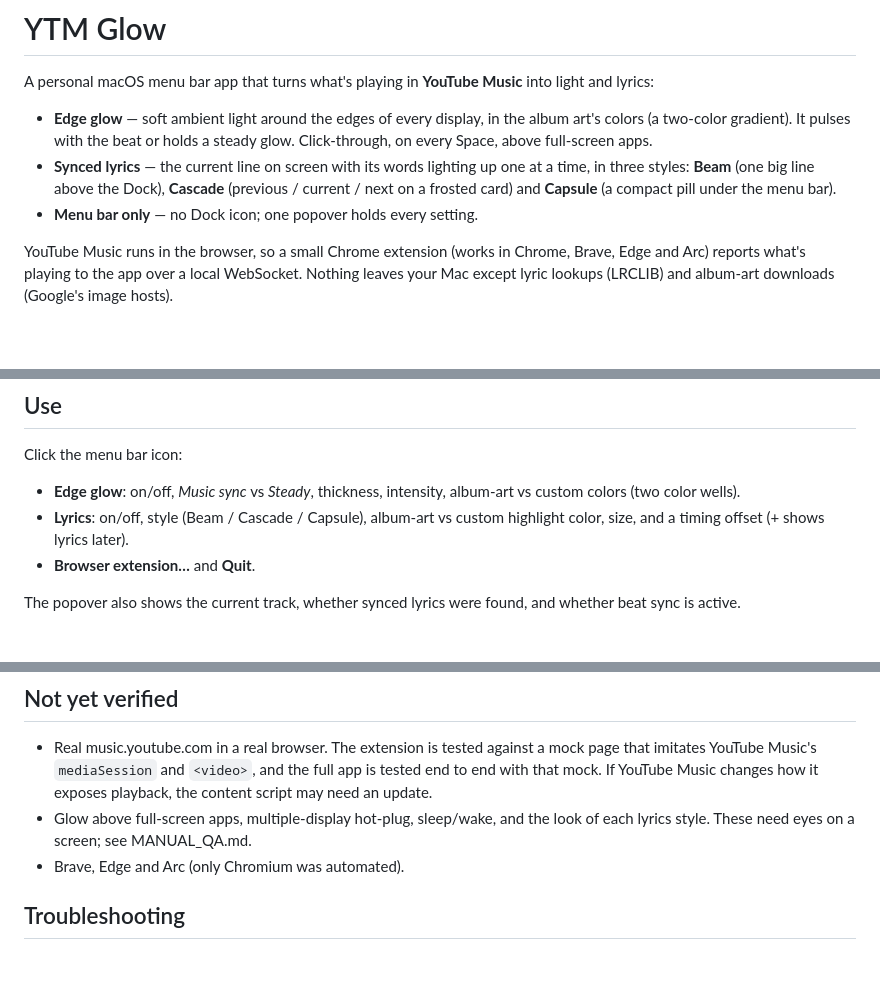
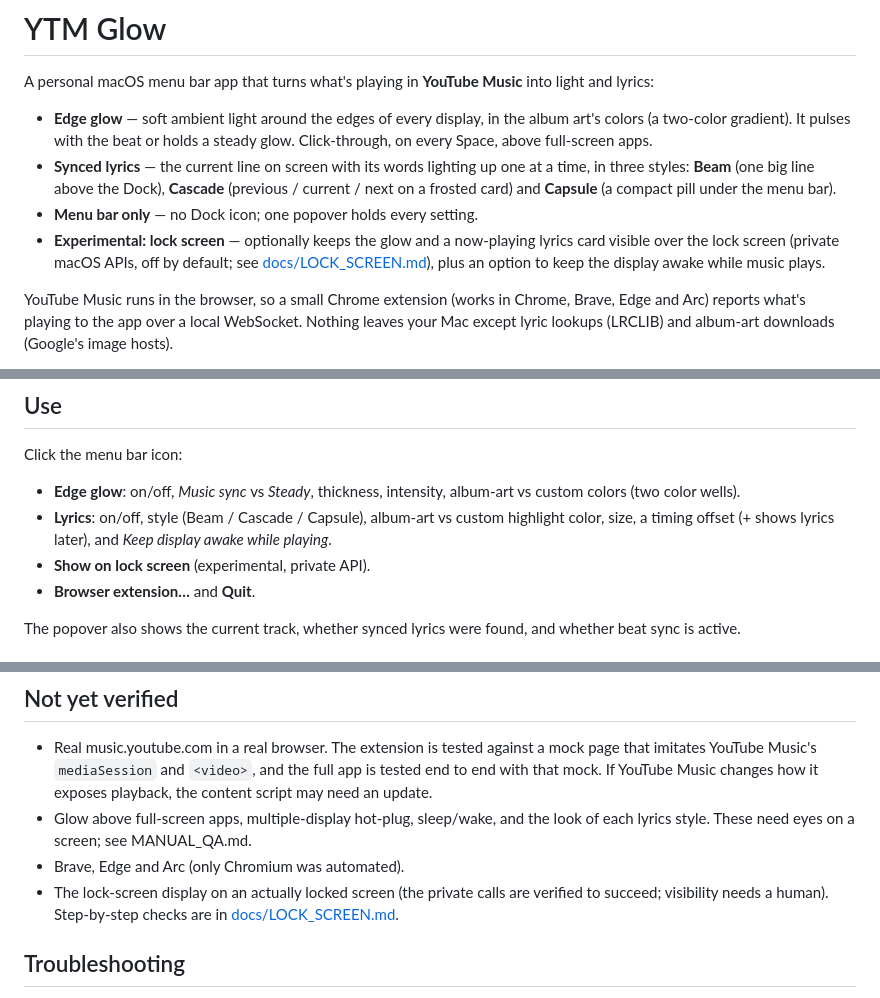
Before and after one commit to SaandeepB/YTM-Glow, a Markdown page: README.md, 3 parts joined by grey strips. Drawn GitHub-style; blank space fills up the shorter version.

Commit message:
Document lock-screen research, behavior and manual test steps
Co-Authored-By: Claude Opus 5.5 (1M context) <noreply@anthropic.com>

```diff
--- a/README.md
+++ b/README.md
@@ -11,6 +11,10 @@ into light and lyrics:
   **Cascade** (previous / current / next on a frosted card) and **Capsule** (a
   compact pill under the menu bar).
 - **Menu bar only** — no Dock icon; one popover holds every setting.
+- **Experimental: lock screen** — optionally keeps the glow and a now-playing
+  lyrics card visible over the lock screen (private macOS APIs, off by
+  default; see [docs/LOCK_SCREEN.md](docs/LOCK_SCREEN.md)), plus an option to
+  keep the display awake while music plays.
 
 YouTube Music runs in the browser, so a small Chrome extension (works in
 Chrome, Brave, Edge and Arc) reports what's playing to the app over a local
@@ -57,7 +61,9 @@ Click the menu bar icon:
 - **Edge glow**: on/off, *Music sync* vs *Steady*, thickness, intensity,
   album-art vs custom colors (two color wells).
 - **Lyrics**: on/off, style (Beam / Cascade / Capsule), album-art vs custom
-  highlight color, size, and a timing offset (+ shows lyrics later).
+  highlight color, size, a timing offset (+ shows lyrics later), and *Keep
+  display awake while playing*.
+- **Show on lock screen** (experimental, private API).
 - **Browser extension…** and **Quit**.
 
 The popover also shows the current track, whether synced lyrics were found,
@@ -184,6 +192,9 @@ full-screen apps, sleep/wake, lock screen) is in
 - Glow above full-screen apps, multiple-display hot-plug, sleep/wake, and the
   look of each lyrics style. These need eyes on a screen; see MANUAL_QA.md.
 - Brave, Edge and Arc (only Chromium was automated).
+- The lock-screen display on an actually locked screen (the private calls are
+  verified to succeed; visibility needs a human). Step-by-step checks are in
+  [docs/LOCK_SCREEN.md](docs/LOCK_SCREEN.md).
 
 ## Troubleshooting
 
```
Also changed, not shown: other parts of README.md (+4 -2 lines), docs/LOCK_SCREEN.md (added, +149 -0 lines), docs/MANUAL_QA.md (+3 -1 lines).
